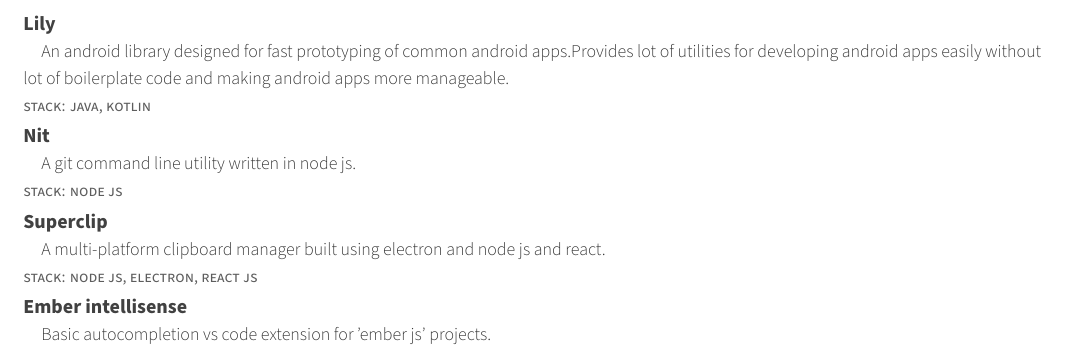
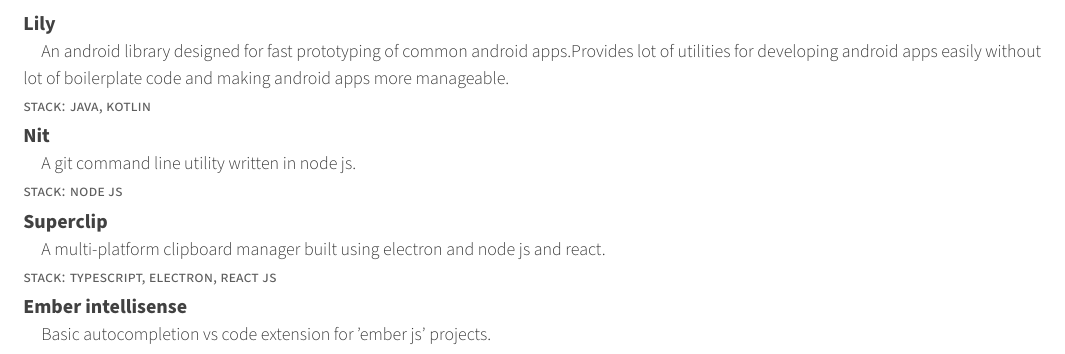
Before and after one commit to Gokuldroid/resume, a LaTeX CV (resume.tex, which reads resume/projects.tex): part of page 2 of 2, cut so that both start at the same text. Compiled offline with XeLaTeX.

Commit message:
fix: project framework

```diff
--- a/resume/projects.tex
+++ b/resume/projects.tex
@@ -23,12 +23,12 @@
 
   \cvproject
     {Superclip}
-    {stack: node js, electron, react js} % stack
+    {stack: typescript, electron, react js} % stack
     { \quad A multi-platform clipboard manager built using electron and node js and react.}
 
   \cvproject
     {Ember intellisense}
-    {stack: node js} % stack
+    {stack: typescript} % stack
     { \quad Basic autocompletion vs code extension for 'ember js' projects.}
 
 \end{cventries}
```
